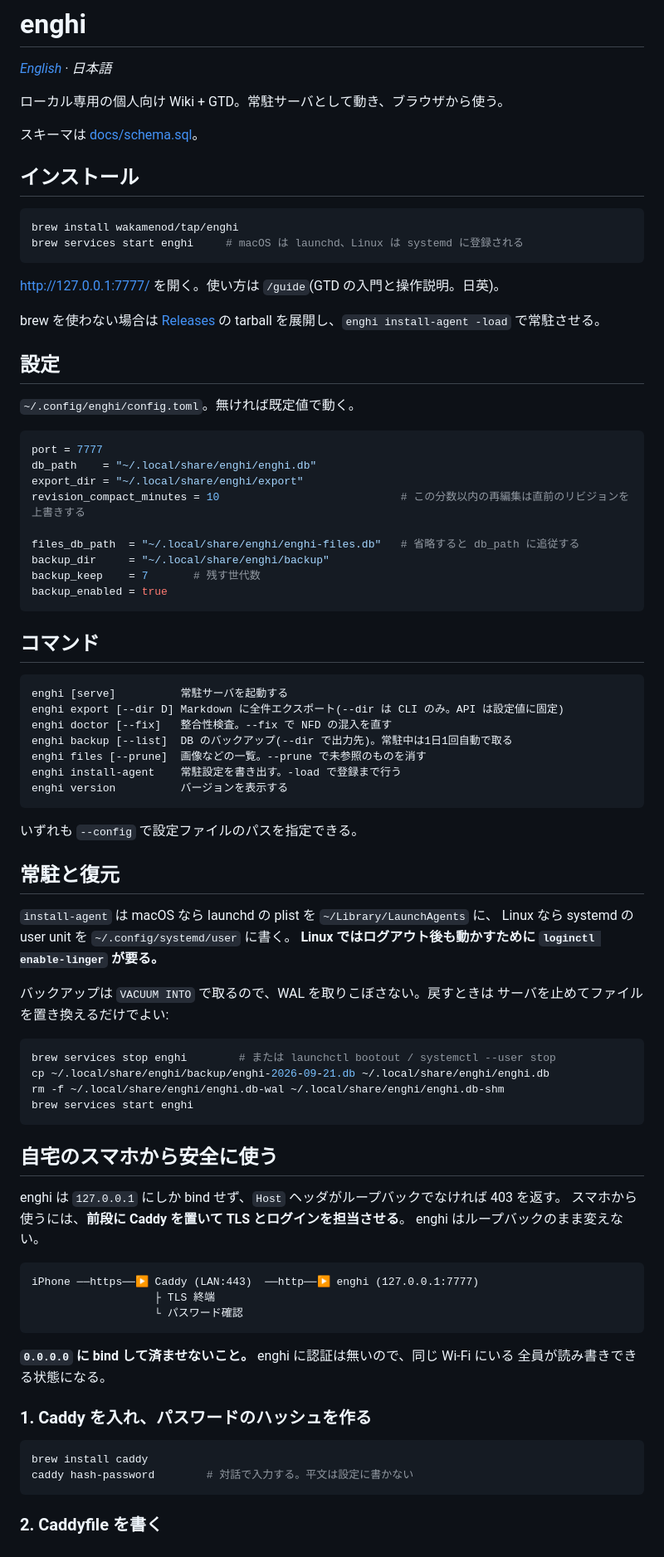
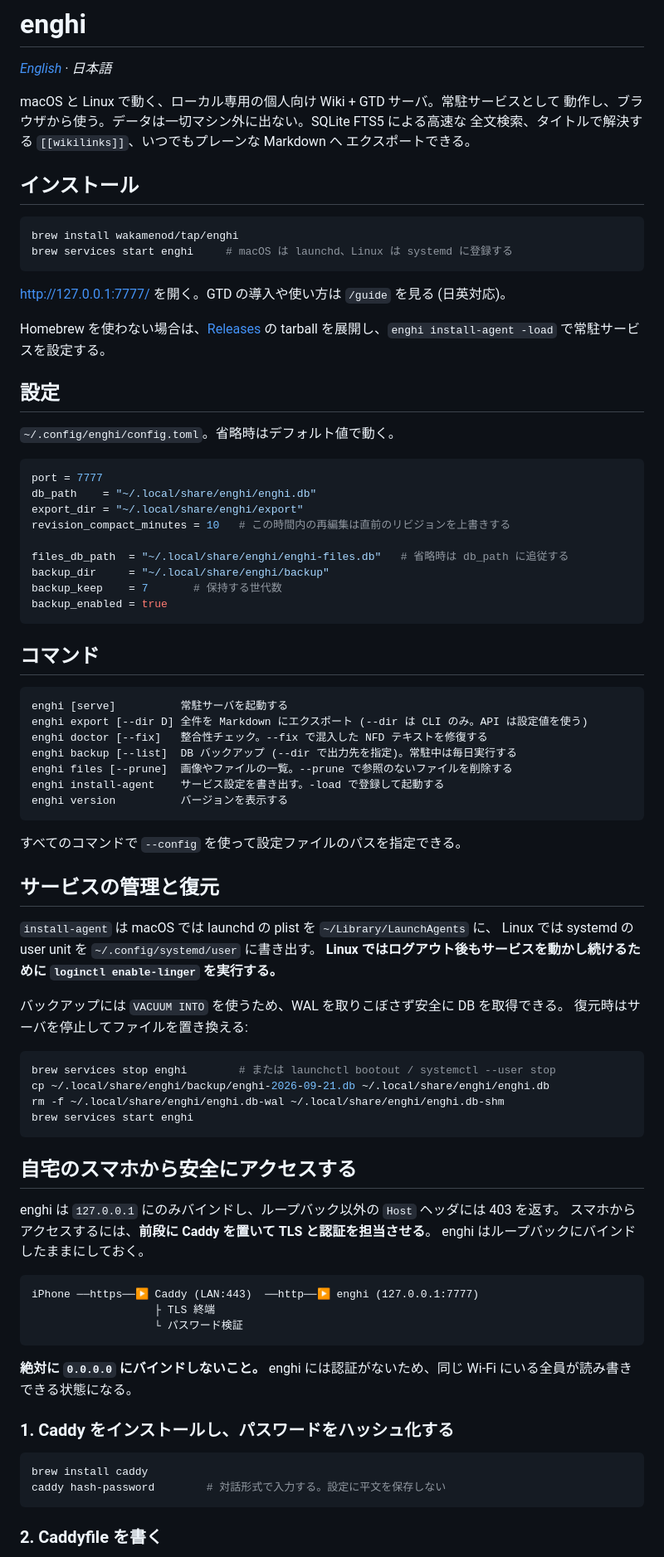
Before and after one commit to wakamenod/enghi, a Markdown page: README.ja.md, the part around one of its changes. Shown at 83% size. Rendered like a GitHub page.

````diff
--- a/README.ja.md
+++ b/README.ja.md
@@ -2,35 +2,36 @@
 
 *[English](README.md) · 日本語*
 
-ローカル専用の個人向け Wiki + GTD。常駐サーバとして動き、ブラウザから使う。
-
-スキーマは [docs/schema.sql](docs/schema.sql)。
+macOS と Linux で動く、ローカル専用の個人向け Wiki + GTD サーバ。常駐サービスとして
+動作し、ブラウザから使う。データは一切マシン外に出ない。SQLite FTS5 による高速な
+全文検索、タイトルで解決する `[[wikilinks]]`、いつでもプレーンな Markdown へ
+エクスポートできる。
 
 ## インストール
 
 ```sh
 brew install wakamenod/tap/enghi
-brew services start enghi     # macOS は launchd、Linux は systemd に登録される
+brew services start enghi     # macOS は launchd、Linux は systemd に登録する
 ```
 
-http://127.0.0.1:7777/ を開く。使い方は `/guide`(GTD の入門と操作説明。日英)。
+http://127.0.0.1:7777/ を開く。GTD の導入や使い方は `/guide` を見る (日英対応)。
 
-brew を使わない場合は [Releases](https://github.com/wakamenod/enghi/releases) の
-tarball を展開し、`enghi install-agent -load` で常駐させる。
+Homebrew を使わない場合は、[Releases](https://github.com/wakamenod/enghi/releases) の
+tarball を展開し、`enghi install-agent -load` で常駐サービスを設定する。
 
 ## 設定
 
-`~/.config/enghi/config.toml`。無ければ既定値で動く。
+`~/.config/enghi/config.toml`。省略時はデフォルト値で動く。
 
 ```toml
 port = 7777
 db_path    = "~/.local/share/enghi/enghi.db"
 export_dir = "~/.local/share/enghi/export"
-revision_compact_minutes = 10                            # この分数以内の再編集は直前のリビジョンを上書きする
+revision_compact_minutes = 10   # この時間内の再編集は直前のリビジョンを上書きする
 
-files_db_path  = "~/.local/share/enghi/enghi-files.db"   # 省略すると db_path に追従する
+files_db_path  = "~/.local/share/enghi/enghi-files.db"   # 省略時は db_path に追従する
 backup_dir     = "~/.local/share/enghi/backup"
-backup_keep    = 7       # 残す世代数
+backup_keep    = 7       # 保持する世代数
 backup_enabled = true
 ```
 
@@ -38,24 +39,25 @@ backup_enabled = true
 
 ```
 enghi [serve]          常駐サーバを起動する
-enghi export [--dir D] Markdown に全件エクスポート(--dir は CLI のみ。API は設定値に固定)
-enghi doctor [--fix]   整合性検査。--fix で NFD の混入を直す
-enghi backup [--list]  DB のバックアップ(--dir で出力先)。常駐中は1日1回自動で取る
-enghi files [--prune]  画像などの一覧。--prune で未参照のものを消す
-enghi install-agent    常駐設定を書き出す。-load で登録まで行う
+enghi export [--dir D] 全件を Markdown にエクスポート (--dir は CLI のみ。API は設定値を使う)
+enghi doctor [--fix]   整合性チェック。--fix で混入した NFD テキストを修復する
+enghi backup [--list]  DB バックアップ (--dir で出力先を指定)。常駐中は毎日実行する
+enghi files [--prune]  画像やファイルの一覧。--prune で参照のないファイルを削除する
+enghi install-agent    サービス設定を書き出す。-load で登録して起動する
 enghi version          バージョンを表示する
 ```
 
-いずれも `--config` で設定ファイルのパスを指定できる。
+すべてのコマンドで `--config` を使って設定ファイルのパスを指定できる。
 
-## 常駐と復元
+## サービスの管理と復元
 
-`install-agent` は macOS なら launchd の plist を `~/Library/LaunchAgents` に、
-Linux なら systemd の user unit を `~/.config/systemd/user` に書く。
-**Linux ではログアウト後も動かすために `loginctl enable-linger` が要る。**
+`install-agent` は macOS では launchd の plist を `~/Library/LaunchAgents` に、
+Linux では systemd の user unit を `~/.config/systemd/user` に書き出す。
+**Linux ではログアウト後もサービスを動かし続けるために
+`loginctl enable-linger` を実行する。**
 
-バックアップは `VACUUM INTO` で取るので、WAL を取りこぼさない。戻すときは
-サーバを止めてファイルを置き換えるだけでよい:
+バックアップには `VACUUM INTO` を使うため、WAL を取りこぼさず安全に DB を取得できる。
+復元時はサーバを停止してファイルを置き換える:
 
 ```sh
 brew services stop enghi        # または launchctl bootout / systemctl --user stop
@@ -64,26 +66,26 @@ rm -f ~/.local/share/enghi/enghi.db-wal ~/.local/share/enghi/enghi.db-shm
 brew services start enghi
 ```
 
-## 自宅のスマホから安全に使う
+## 自宅のスマホから安全にアクセスする
 
-enghi は `127.0.0.1` にしか bind せず、`Host` ヘッダがループバックでなければ 403 を返す。
-スマホから使うには、**前段に Caddy を置いて TLS とログインを担当させる**。
-enghi はループバックのまま変えない。
+enghi は `127.0.0.1` にのみバインドし、ループバック以外の `Host` ヘッダには 403 を返す。
+スマホからアクセスするには、**前段に Caddy を置いて TLS と認証を担当させる**。
+enghi はループバックにバインドしたままにしておく。
 
 ```
 iPhone ──https──▶ Caddy (LAN:443)  ──http──▶ enghi (127.0.0.1:7777)
                    ├ TLS 終端
-                   └ パスワード確認
+                   └ パスワード検証
 ```
 
-**`0.0.0.0` に bind して済ませないこと。** enghi に認証は無いので、同じ Wi-Fi にいる
-全員が読み書きできる状態になる。
+**絶対に `0.0.0.0` にバインドしないこと。** enghi には認証がないため、同じ Wi-Fi
+にいる全員が読み書きできる状態になる。
 
-### 1. Caddy を入れ、パスワードのハッシュを作る
+### 1. Caddy をインストールし、パスワードをハッシュ化する
 
 ```sh
 brew install caddy
-caddy hash-password        # 対話で入力する。平文は設定に書かない
+caddy hash-password        # 対話形式で入力する。設定に平文を保存しない
 ```
 
 ### 2. Caddyfile を書く
````
Also changed, not shown: other parts of README.ja.md (+41 -36 lines), README.md (+39 -24 lines).
